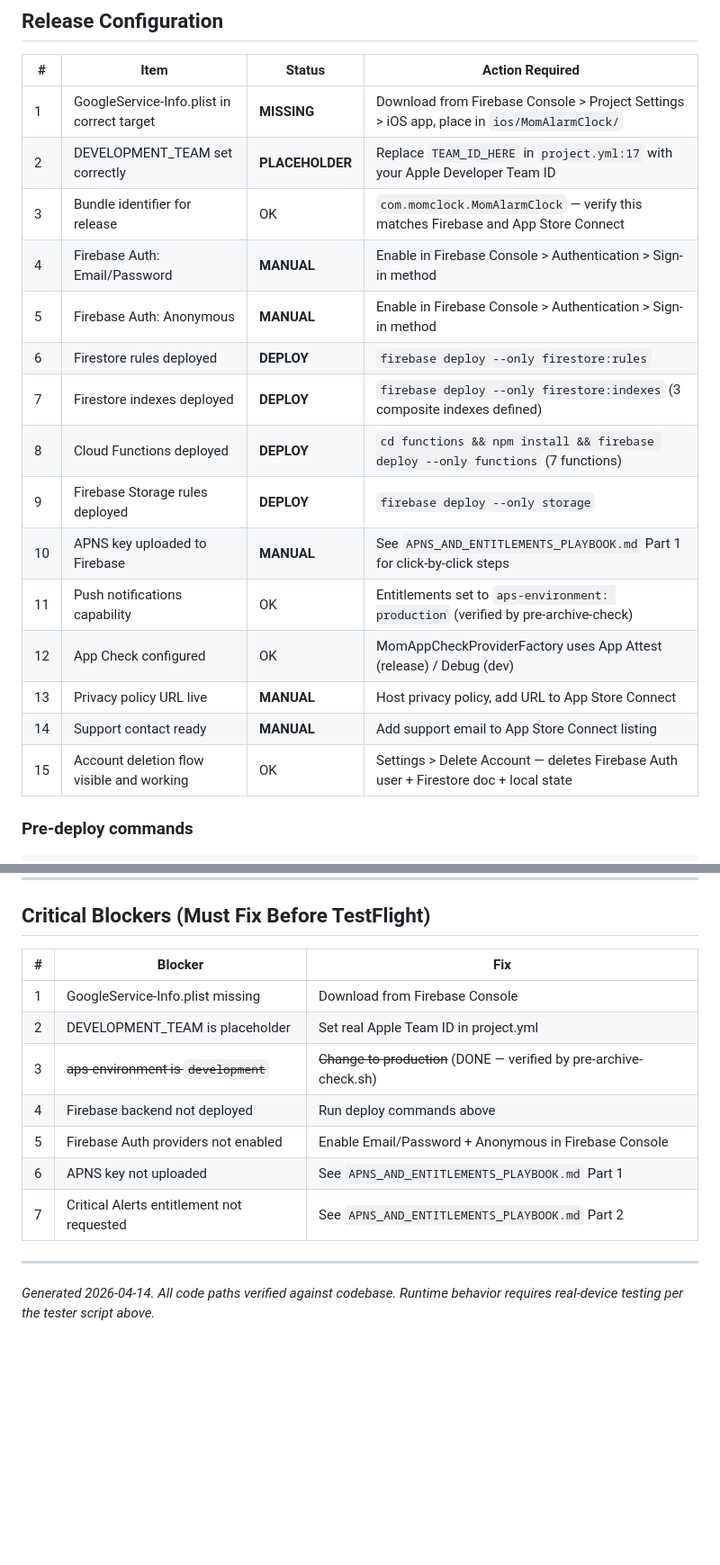
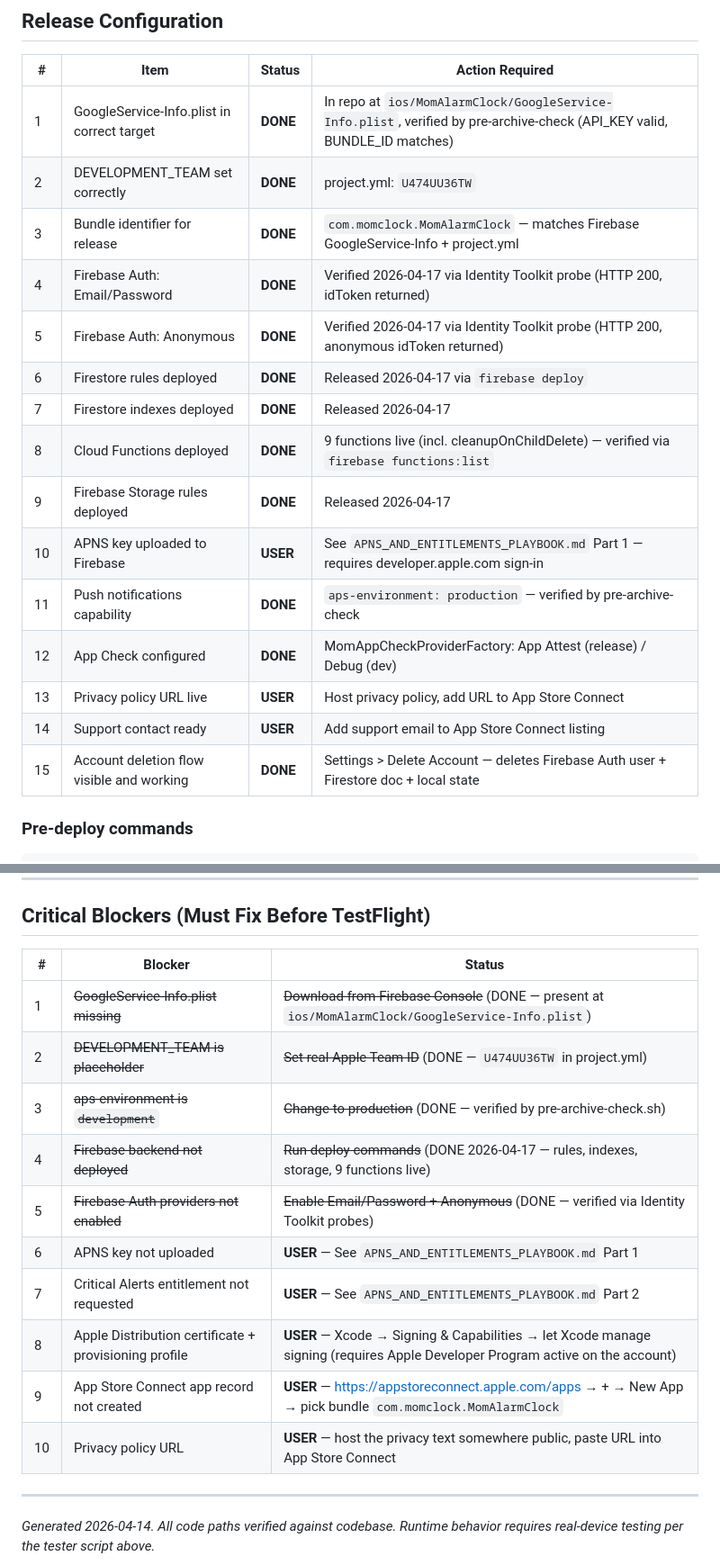
Before and after one commit to robosecure/mom-alarm-clock, a Markdown page: LAUNCH_CHECKLIST.md, 2 parts joined by grey strips. Shown at 90% size. Rendered like a GitHub page; blank space fills up the shorter version.

Commit message:
LAUNCH_CHECKLIST: mark backend+auth blockers resolved, surface user-owned remainders
- Firebase backend deployed (rules, indexes, storage, 9 functions)
- Auth providers verified enabled via Identity Toolkit probes
- GoogleService-Info.plist confirmed present
- DEVELOPMENT_TEAM confirmed set
- Expanded critical blockers list with Apple Dev cert, ASC record, privacy policy

```diff
--- a/LAUNCH_CHECKLIST.md
+++ b/LAUNCH_CHECKLIST.md
@@ -6,21 +6,21 @@
 
 | # | Item | Status | Action Required |
 |---|------|--------|-----------------|
-| 1 | GoogleService-Info.plist in correct target | **MISSING** | Download from Firebase Console > Project Settings > iOS app, place in `ios/MomAlarmClock/` |
-| 2 | DEVELOPMENT_TEAM set correctly | **PLACEHOLDER** | Replace `TEAM_ID_HERE` in `project.yml:17` with your Apple Developer Team ID |
-| 3 | Bundle identifier for release | OK | `com.momclock.MomAlarmClock` — verify this matches Firebase and App Store Connect |
-| 4 | Firebase Auth: Email/Password | **MANUAL** | Enable in Firebase Console > Authentication > Sign-in method |
-| 5 | Firebase Auth: Anonymous | **MANUAL** | Enable in Firebase Console > Authentication > Sign-in method |
-| 6 | Firestore rules deployed | **DEPLOY** | `firebase deploy --only firestore:rules` |
-| 7 | Firestore indexes deployed | **DEPLOY** | `firebase deploy --only firestore:indexes` (3 composite indexes defined) |
-| 8 | Cloud Functions deployed | **DEPLOY** | `cd functions && npm install && firebase deploy --only functions` (7 functions) |
-| 9 | Firebase Storage rules deployed | **DEPLOY** | `firebase deploy --only storage` |
-| 10 | APNS key uploaded to Firebase | **MANUAL** | See `APNS_AND_ENTITLEMENTS_PLAYBOOK.md` Part 1 for click-by-click steps |
-| 11 | Push notifications capability | OK | Entitlements set to `aps-environment: production` (verified by pre-archive-check) |
-| 12 | App Check configured | OK | MomAppCheckProviderFactory uses App Attest (release) / Debug (dev) |
-| 13 | Privacy policy URL live | **MANUAL** | Host privacy policy, add URL to App Store Connect |
-| 14 | Support contact ready | **MANUAL** | Add support email to App Store Connect listing |
-| 15 | Account deletion flow visible and working | OK | Settings > Delete Account — deletes Firebase Auth user + Firestore doc + local state |
+| 1 | GoogleService-Info.plist in correct target | **DONE** | In repo at `ios/MomAlarmClock/GoogleService-Info.plist`, verified by pre-archive-check (API_KEY valid, BUNDLE_ID matches) |
+| 2 | DEVELOPMENT_TEAM set correctly | **DONE** | project.yml: `U474UU36TW` |
+| 3 | Bundle identifier for release | **DONE** | `com.momclock.MomAlarmClock` — matches Firebase GoogleService-Info + project.yml |
+| 4 | Firebase Auth: Email/Password | **DONE** | Verified 2026-04-17 via Identity Toolkit probe (HTTP 200, idToken returned) |
+| 5 | Firebase Auth: Anonymous | **DONE** | Verified 2026-04-17 via Identity Toolkit probe (HTTP 200, anonymous idToken returned) |
+| 6 | Firestore rules deployed | **DONE** | Released 2026-04-17 via `firebase deploy` |
+| 7 | Firestore indexes deployed | **DONE** | Released 2026-04-17 |
+| 8 | Cloud Functions deployed | **DONE** | 9 functions live (incl. cleanupOnChildDelete) — verified via `firebase functions:list` |
+| 9 | Firebase Storage rules deployed | **DONE** | Released 2026-04-17 |
+| 10 | APNS key uploaded to Firebase | **USER** | See `APNS_AND_ENTITLEMENTS_PLAYBOOK.md` Part 1 — requires developer.apple.com sign-in |
+| 11 | Push notifications capability | **DONE** | `aps-environment: production` — verified by pre-archive-check |
+| 12 | App Check configured | **DONE** | MomAppCheckProviderFactory: App Attest (release) / Debug (dev) |
+| 13 | Privacy policy URL live | **USER** | Host privacy policy, add URL to App Store Connect |
+| 14 | Support contact ready | **USER** | Add support email to App Store Connect listing |
+| 15 | Account deletion flow visible and working | **DONE** | Settings > Delete Account — deletes Firebase Auth user + Firestore doc + local state |
 
 ### Pre-deploy commands
 
@@ -317,15 +317,18 @@ This triggers on the child's **first-ever approved verification**.
 
 ## Critical Blockers (Must Fix Before TestFlight)
 
-| # | Blocker | Fix |
-|---|---------|-----|
-| 1 | GoogleService-Info.plist missing | Download from Firebase Console |
-| 2 | DEVELOPMENT_TEAM is placeholder | Set real Apple Team ID in project.yml |
+| # | Blocker | Status |
+|---|---------|--------|
+| 1 | ~~GoogleService-Info.plist missing~~ | ~~Download from Firebase Console~~ (DONE — present at `ios/MomAlarmClock/GoogleService-Info.plist`) |
+| 2 | ~~DEVELOPMENT_TEAM is placeholder~~ | ~~Set real Apple Team ID~~ (DONE — `U474UU36TW` in project.yml) |
 | 3 | ~~aps-environment is `development`~~ | ~~Change to production~~ (DONE — verified by pre-archive-check.sh) |
-| 4 | Firebase backend not deployed | Run deploy commands above |
-| 5 | Firebase Auth providers not enabled | Enable Email/Password + Anonymous in Firebase Console |
-| 6 | APNS key not uploaded | See `APNS_AND_ENTITLEMENTS_PLAYBOOK.md` Part 1 |
-| 7 | Critical Alerts entitlement not requested | See `APNS_AND_ENTITLEMENTS_PLAYBOOK.md` Part 2 |
+| 4 | ~~Firebase backend not deployed~~ | ~~Run deploy commands~~ (DONE 2026-04-17 — rules, indexes, storage, 9 functions live) |
+| 5 | ~~Firebase Auth providers not enabled~~ | ~~Enable Email/Password + Anonymous~~ (DONE — verified via Identity Toolkit probes) |
+| 6 | APNS key not uploaded | **USER** — See `APNS_AND_ENTITLEMENTS_PLAYBOOK.md` Part 1 |
+| 7 | Critical Alerts entitlement not requested | **USER** — See `APNS_AND_ENTITLEMENTS_PLAYBOOK.md` Part 2 |
+| 8 | Apple Distribution certificate + provisioning profile | **USER** — Xcode → Signing & Capabilities → let Xcode manage signing (requires Apple Developer Program active on the account) |
+| 9 | App Store Connect app record not created | **USER** — https://appstoreconnect.apple.com/apps → + → New App → pick bundle `com.momclock.MomAlarmClock` |
+| 10 | Privacy policy URL | **USER** — host the privacy text somewhere public, paste URL into App Store Connect |
 
 ---
 
```
